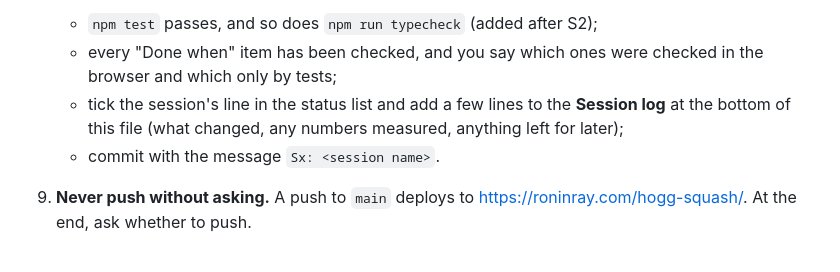
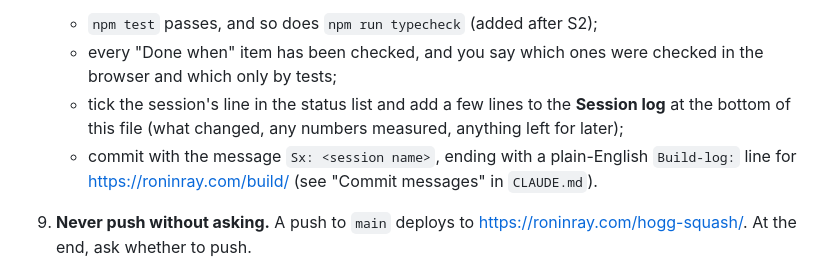
Before and after one commit to Ray-Ronin/hogg-squash, a Markdown page: docs/plan.md, the part around the change. GitHub-like rendering.

```diff
--- a/docs/plan.md
+++ b/docs/plan.md
@@ -54,7 +54,7 @@ Lines marked *(you)* are things the owner does. Lines marked 💳 are SpriteCook
    - `npm test` passes, and so does `npm run typecheck` (added after S2);
    - every "Done when" item has been checked, and you say which ones were checked in the browser and which only by tests;
    - tick the session's line in the status list and add a few lines to the **Session log** at the bottom of this file (what changed, any numbers measured, anything left for later);
-   - commit with the message `Sx: <session name>`.
+   - commit with the message `Sx: <session name>`, ending with a plain-English `Build-log:` line for https://roninray.com/build/ (see "Commit messages" in `CLAUDE.md`).
 9. **Never push without asking.** A push to `main` deploys to https://roninray.com/hogg-squash/. At the end, ask whether to push.
 10. **Git:** if `git` isn't on the PATH, use GitHub Desktop's copy: `C:\Users\ronin\AppData\Local\GitHubDesktop\app-3.6.7\resources\app\git\cmd\git.exe` (the version folder changes when GitHub Desktop updates).
 11. **Hand-off:** the last thing every session does, after committing, is write the owner a ready-to-paste prompt for the **next unticked line**, and suggest an effort level for it.
```
Also changed, not shown: CLAUDE.md (+16 -0 lines).
